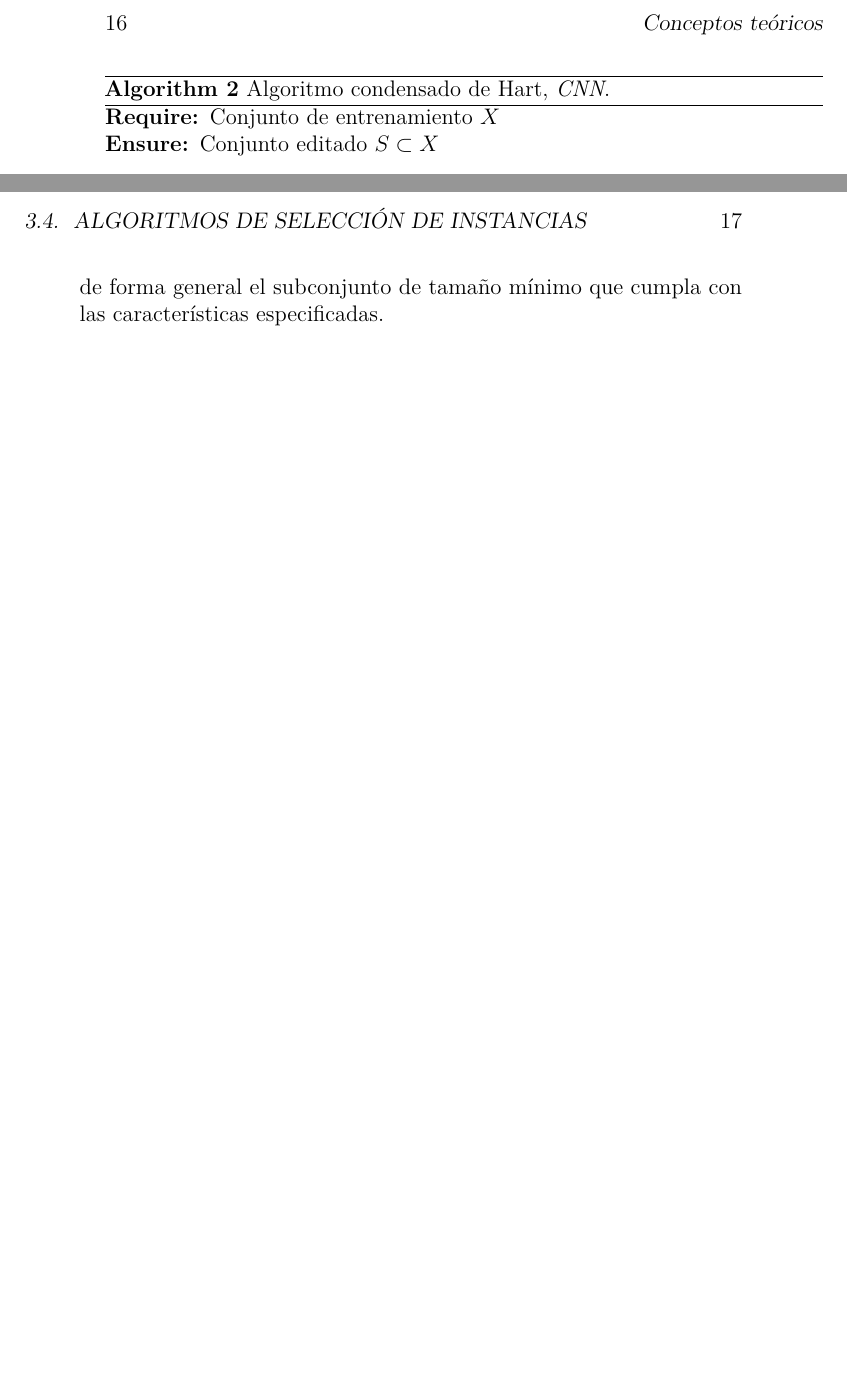
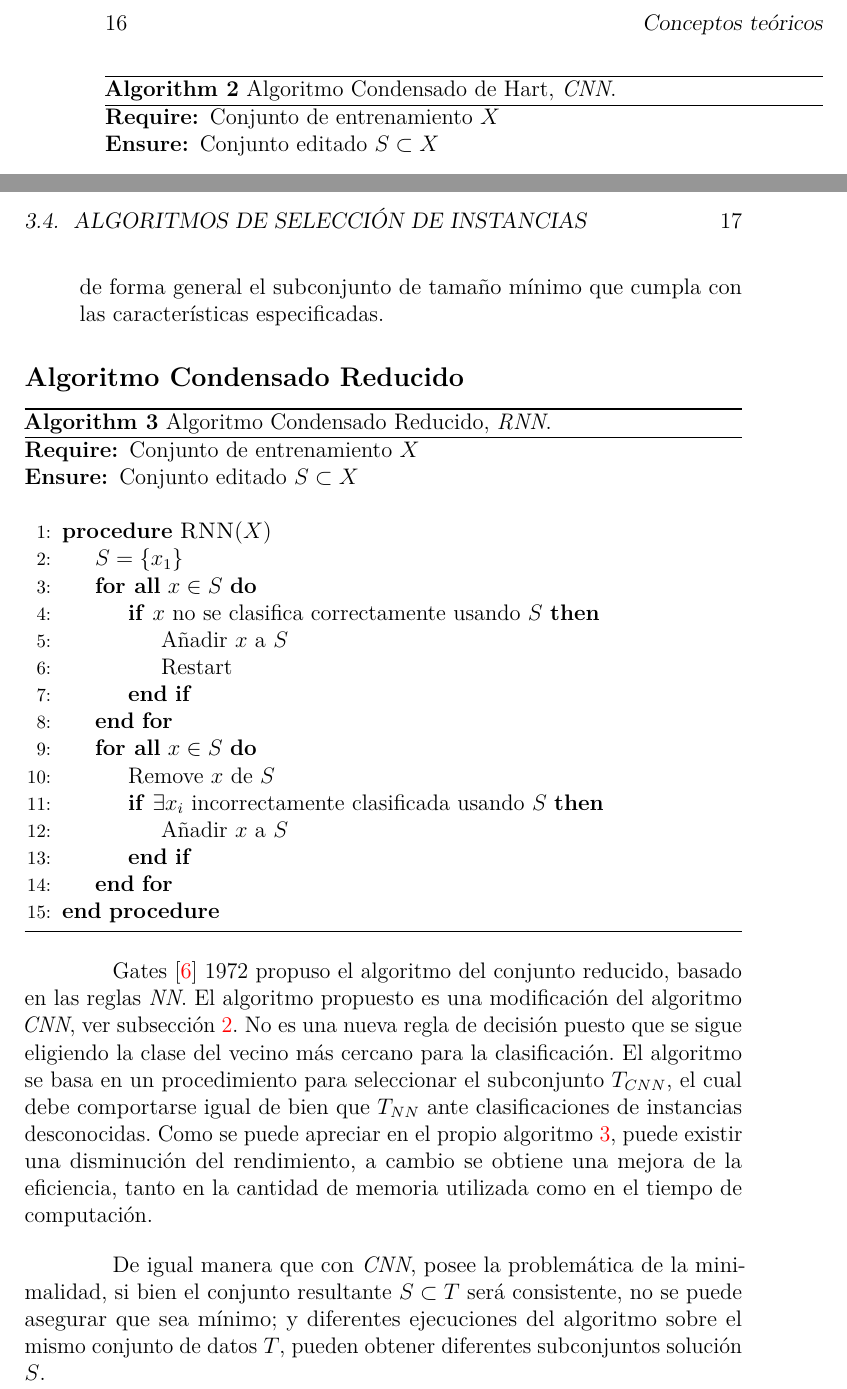
Before and after one commit to dpuenteramirez/Semisupervised-learning-and-instance-selection-methods, a LaTeX book (Report/memoria.tex, which reads Report/tex/3_Conceptos_teoricos.tex): two parts of pages 28 and 29 of 38, joined at a grey line, cut so that both start at the same text, the shorter picture padded with empty space. Compiled offline with pdfLaTeX.

Commit message:
Written RNN - Report #27
Close #27

```diff
--- a/Report/tex/3_Conceptos_teoricos.tex
+++ b/Report/tex/3_Conceptos_teoricos.tex
@@ -236,7 +236,7 @@ El algoritmo de edición de Wilson, ver Algoritmo \ref{alg:Wilson-ENN} posee una
 \subsection{Algoritmo Condensado de Hart}
 
 \begin{algorithm}
-\caption{Algoritmo condensado de Hart, \textit{CNN}.}\label{alg:Hart-CNN}
+\caption{Algoritmo Condensado de Hart, \textit{CNN}.}\label{alg:Hart-CNN}
 \begin{algorithmic}[1]
 \Require Conjunto de entrenamiento $X$
 \Ensure Conjunto editado $S \subset X$
@@ -265,8 +265,36 @@ Si bien es una técnica utilizada por su efectividad, posee una serie de puntos
 \item $S$ no tiene porqué ser el menor conjunto de $T$. Diferentes ejecuciones del algoritmo sobre el mismo $T$ pueden dar diferentes conjuntos solución $S$. Esto se debe al orden aleatorio por el cual se seleccionan las instancias. Por definición del propio algoritmo se asume que no se va a alcanzar de forma general el subconjunto de tamaño mínimo que cumpla con las características especificadas.
 \end{itemize}
 
+\subsection{Algoritmo Condensado Reducido}
 
+\begin{algorithm}
+\caption{Algoritmo Condensado Reducido, \textit{RNN}.}\label{alg:Gates-RNN}
+\begin{algorithmic}[1]
+\Require Conjunto de entrenamiento $X$
+\Ensure Conjunto editado $S \subset X$
+\Statex
+\Procedure{RNN}{$X$}
+	\State $S = \left\lbrace x_1 \right\rbrace$
+	\ForAll{$x \in S$}
+		\If {$x$ no se clasifica correctamente usando $S$}
+			\State Añadir $x$ a $S$
+			\State Restart
+		\EndIf
+	\EndFor
+	\ForAll {$x \in S$}
+		\State Remove $x$ de $S$
+		\If {$\exists x_i$ incorrectamente clasificada usando $S$}
+			\State Añadir $x$ a $S$
+		\EndIf
+	\EndFor
+\EndProcedure
+\end{algorithmic}
+\end{algorithm}
 
+Gates \cite{gates1972reduced} 1972 propuso el algoritmo del conjunto reducido, basado en las reglas \textit{NN}. El algoritmo propuesto es una modificación del algoritmo \textit{CNN}, ver subsección \ref{alg:Hart-CNN}. No es una nueva regla de decisión puesto que se sigue eligiendo la clase del vecino más cercano para la clasificación.
+El algoritmo se basa en un procedimiento para seleccionar el subconjunto $T_{CNN}$, el cual debe comportarse igual de bien que $T_{NN}$ ante clasificaciones de instancias desconocidas. Como se puede apreciar en el propio algoritmo \ref{alg:Gates-RNN}, puede existir una disminución del rendimiento, a cambio se obtiene una mejora de la eficiencia, tanto en la cantidad de memoria utilizada como en el tiempo de computación.
+
+De igual manera que con \textit{CNN}, posee la problemática de la minimalidad, si bien el conjunto resultante $S \subset T$ será consistente, no se puede asegurar que sea mínimo; y diferentes ejecuciones del algoritmo sobre el mismo conjunto de datos $T$, pueden obtener diferentes subconjuntos solución $S$.
 
 \newpage
 \section{Función distancia entre instancias}
```
Also changed, not shown: Report/memoria.pdf, 9 other files.
